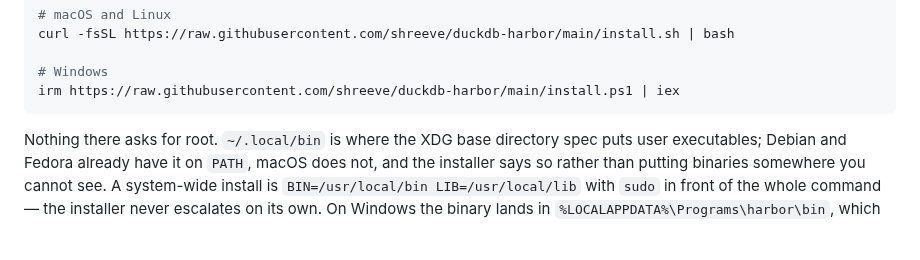
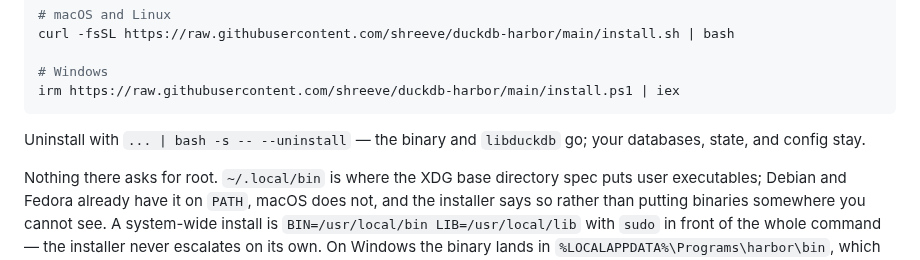
Before and after one commit to shreeve/duckdb-harbor, a Markdown page: harbor/README.md, the part around the change. Drawn GitHub-style; blank space fills up the shorter version.

Commit message:
harbor README: document installer --uninstall

````diff
--- a/harbor/README.md
+++ b/harbor/README.md
@@ -317,6 +317,9 @@ curl -fsSL https://raw.githubusercontent.com/shreeve/duckdb-harbor/main/install.
 # Windows
 irm https://raw.githubusercontent.com/shreeve/duckdb-harbor/main/install.ps1 | iex
 ```
+
+Uninstall with `... | bash -s -- --uninstall` — the binary and `libduckdb`
+go; your databases, state, and config stay.
 
 Nothing there asks for root. `~/.local/bin` is where the XDG base directory
 spec puts user executables; Debian and Fedora already have it on `PATH`, macOS
````
